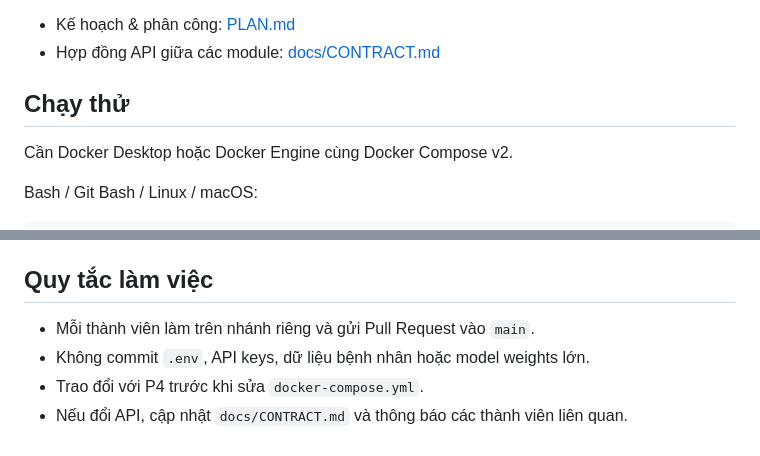
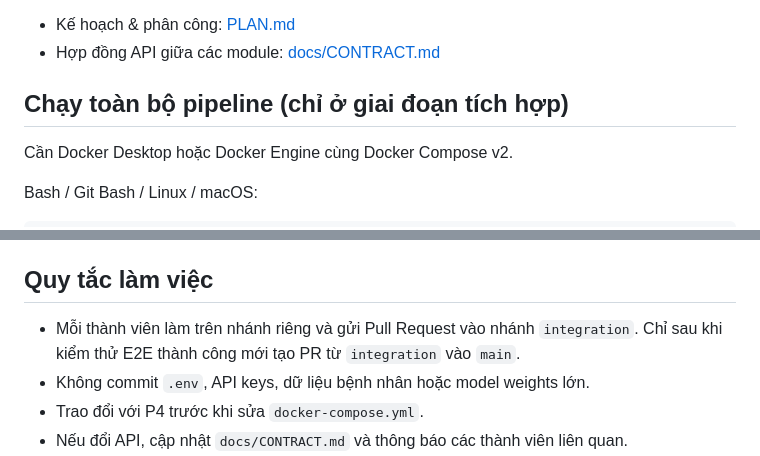
Before and after one commit to AIVIETNAM-AIO-khaisiubeo/DockerApplication, a Markdown page: README.md, 2 parts joined by grey strips. GitHub-like rendering.

Commit message:
docs: route module PRs through integration branch

```diff
--- a/README.md
+++ b/README.md
@@ -10,7 +10,7 @@ Mọi thứ hiện chạy ở chế độ **mock** để kiểm thử tích hợ
 - Kế hoạch & phân công: [PLAN.md](PLAN.md)
 - Hợp đồng API giữa các module: [docs/CONTRACT.md](docs/CONTRACT.md)
 
-## Chạy thử
+## Chạy toàn bộ pipeline (chỉ ở giai đoạn tích hợp)
 
 Cần Docker Desktop hoặc Docker Engine cùng Docker Compose v2.
 
@@ -55,7 +55,7 @@ Các stack độc lập dùng port/volume riêng. UI của P1 dùng backend gi
 
 ## Quy tắc làm việc
 
-- Mỗi thành viên làm trên nhánh riêng và gửi Pull Request vào `main`.
+- Mỗi thành viên làm trên nhánh riêng và gửi Pull Request vào nhánh `integration`. Chỉ sau khi kiểm thử E2E thành công mới tạo PR từ `integration` vào `main`.
 - Không commit `.env`, API keys, dữ liệu bệnh nhân hoặc model weights lớn.
 - Trao đổi với P4 trước khi sửa `docker-compose.yml`.
 - Nếu đổi API, cập nhật `docs/CONTRACT.md` và thông báo các thành viên liên quan.
```
